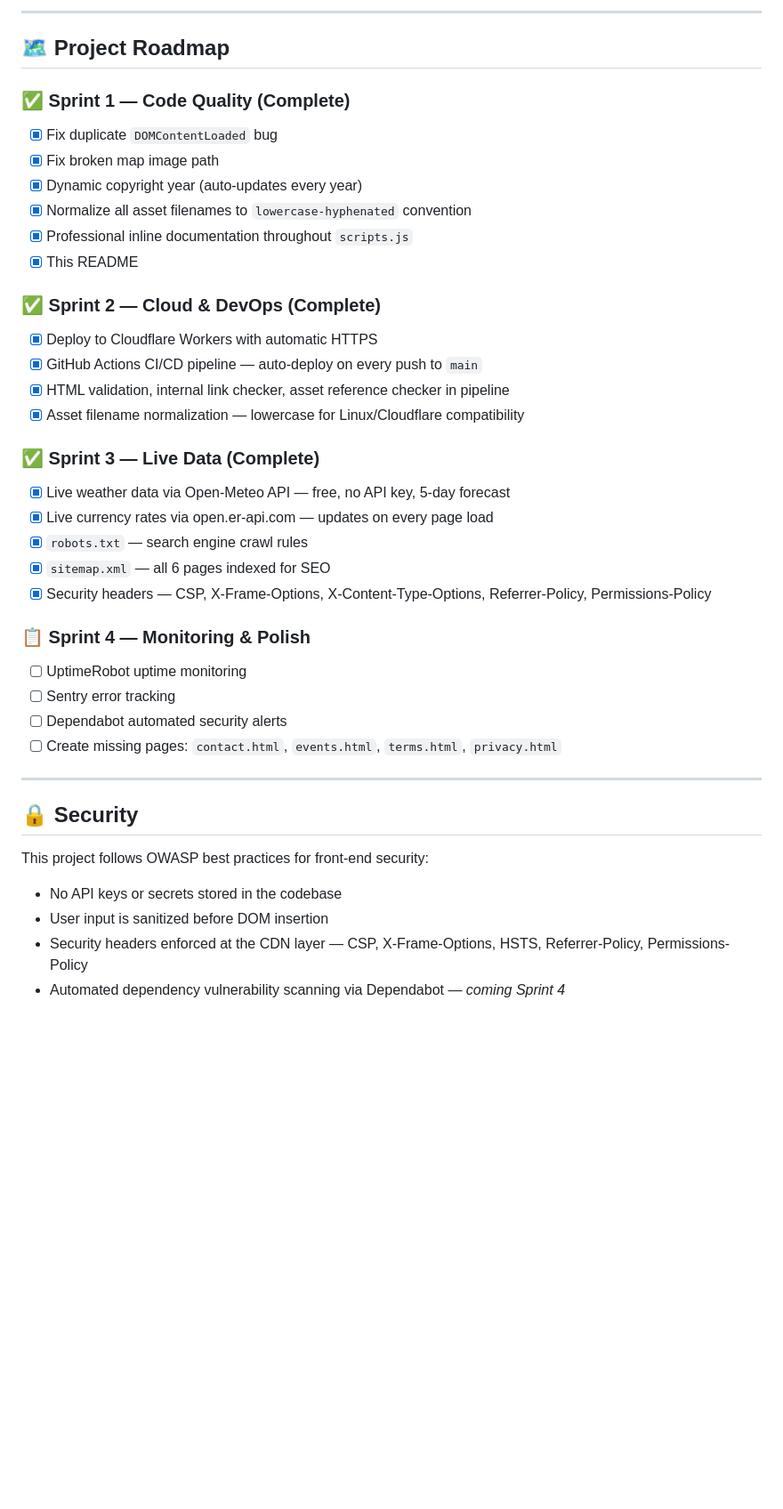
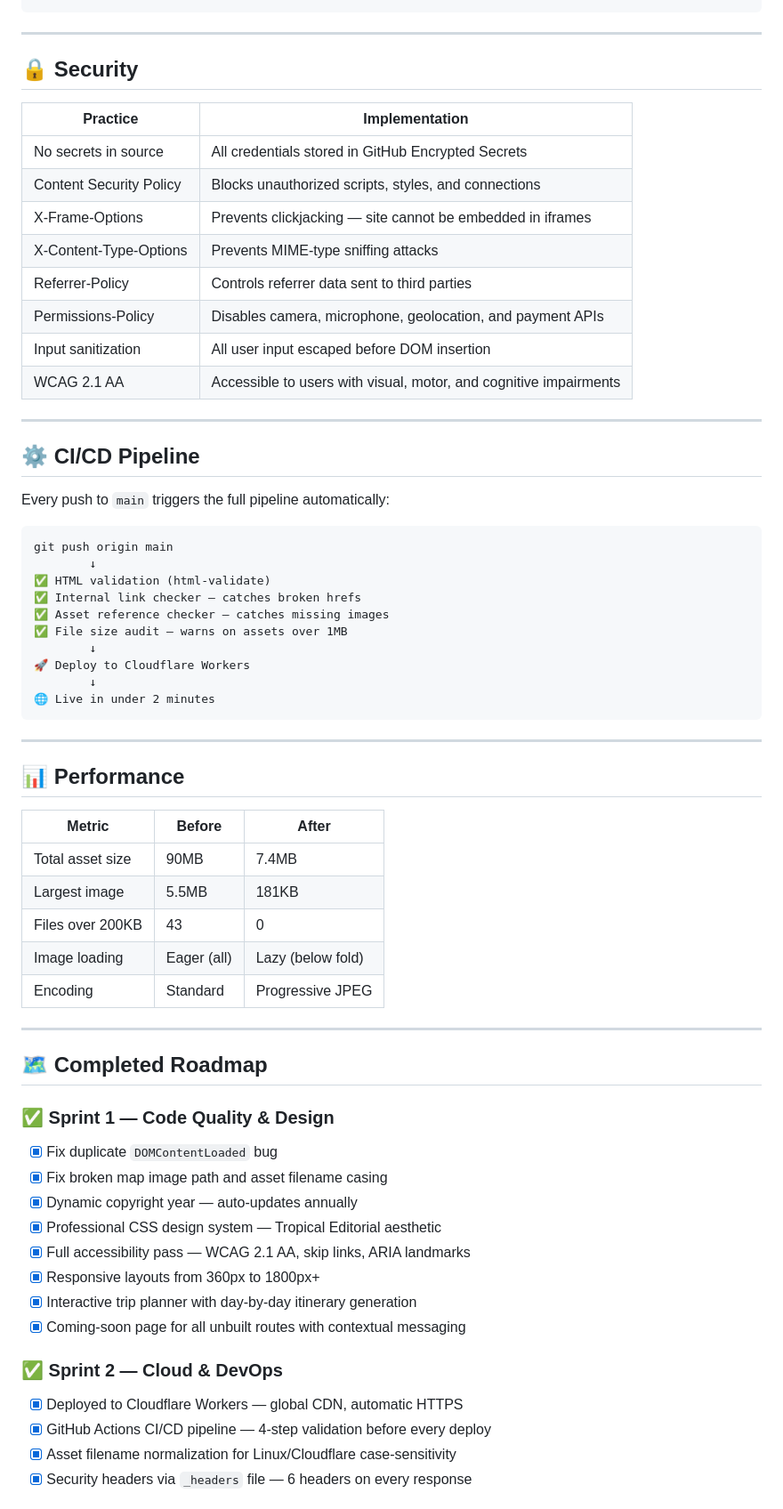
Before and after one commit to MrMustSeeUs/TanitiPrototype, a Markdown page: README.md, the part around one of its changes. Shown at 89% size. GitHub-like rendering; blank space fills up the shorter version.

````diff
--- a/README.md
+++ b/README.md
@@ -82,43 +84,68 @@ TanitiPrototype/
 ```
-
----
-
-## 🗺️ Project Roadmap
-
-### ✅ Sprint 1 — Code Quality (Complete)
-- [x] Fix duplicate `DOMContentLoaded` bug
-- [x] Fix broken map image path
-- [x] Dynamic copyright year (auto-updates every year)
-- [x] Normalize all asset filenames to `lowercase-hyphenated` convention
-- [x] Professional inline documentation throughout `scripts.js`
-- [x] This README
-
-### ✅ Sprint 2 — Cloud & DevOps (Complete)
-- [x] Deploy to Cloudflare Workers with automatic HTTPS
-- [x] GitHub Actions CI/CD pipeline — auto-deploy on every push to `main`
-- [x] HTML validation, internal link checker, asset reference checker in pipeline
-- [x] Asset filename normalization — lowercase for Linux/Cloudflare compatibility
-
-### ✅ Sprint 3 — Live Data (Complete)
-- [x] Live weather data via Open-Meteo API — free, no API key, 5-day forecast
-- [x] Live currency rates via open.er-api.com — updates on every page load
-- [x] `robots.txt` — search engine crawl rules
-- [x] `sitemap.xml` — all 6 pages indexed for SEO
-- [x] Security headers — CSP, X-Frame-Options, X-Content-Type-Options, Referrer-Policy, Permissions-Policy
-
-### 📋 Sprint 4 — Monitoring & Polish
-- [ ] UptimeRobot uptime monitoring
-- [ ] Sentry error tracking
-- [ ] Dependabot automated security alerts
-- [ ] Create missing pages: `contact.html`, `events.html`, `terms.html`, `privacy.html`
 
 ---
 
 ## 🔒 Security
 
-This project follows OWASP best practices for front-end security:
+| Practice | Implementation |
+|---|---|
+| No secrets in source | All credentials stored in GitHub Encrypted Secrets |
+| Content Security Policy | Blocks unauthorized scripts, styles, and connections |
+| X-Frame-Options | Prevents clickjacking — site cannot be embedded in iframes |
+| X-Content-Type-Options | Prevents MIME-type sniffing attacks |
+| Referrer-Policy | Controls referrer data sent to third parties |
+| Permissions-Policy | Disables camera, microphone, geolocation, and payment APIs |
+| Input sanitization | All user input escaped before DOM insertion |
+| WCAG 2.1 AA | Accessible to users with visual, motor, and cognitive impairments |
 
-- No API keys or secrets stored in the codebase
-- User input is sanitized before DOM insertion
-- Security headers enforced at the CDN layer — CSP, X-Frame-Options, HSTS, Referrer-Policy, Permissions-Policy
-- Automated dependency vulnerability scanning via Dependabot — _coming Sprint 4_
+---
+
+## ⚙️ CI/CD Pipeline
+
+Every push to `main` triggers the full pipeline automatically:
+
+```
+git push origin main
+        ↓
+✅ HTML validation (html-validate)
+✅ Internal link checker — catches broken hrefs
+✅ Asset reference checker — catches missing images
+✅ File size audit — warns on assets over 1MB
+        ↓
+🚀 Deploy to Cloudflare Workers
+        ↓
+🌐 Live in under 2 minutes
+```
+
+---
+
+## 📊 Performance
+
+| Metric | Before | After |
+|---|---|---|
+| Total asset size | 90MB | 7.4MB |
+| Largest image | 5.5MB | 181KB |
+| Files over 200KB | 43 | 0 |
+| Image loading | Eager (all) | Lazy (below fold) |
+| Encoding | Standard | Progressive JPEG |
+
+---
+
+## 🗺️ Completed Roadmap
+
+### ✅ Sprint 1 — Code Quality & Design
+- [x] Fix duplicate `DOMContentLoaded` bug
+- [x] Fix broken map image path and asset filename casing
+- [x] Dynamic copyright year — auto-updates annually
+- [x] Professional CSS design system — Tropical Editorial aesthetic
+- [x] Full accessibility pass — WCAG 2.1 AA, skip links, ARIA landmarks
+- [x] Responsive layouts from 360px to 1800px+
+- [x] Interactive trip planner with day-by-day itinerary generation
+- [x] Coming-soon page for all unbuilt routes with contextual messaging
+
+### ✅ Sprint 2 — Cloud & DevOps
+- [x] Deployed to Cloudflare Workers — global CDN, automatic HTTPS
+- [x] GitHub Actions CI/CD pipeline — 4-step validation before every deploy
+- [x] Asset filename normalization for Linux/Cloudflare case-sensitivity
+- [x] Security headers via `_headers` file — 6 headers on every response
+
````
Also changed, not shown: other parts of README.md (+63 -53 lines).
